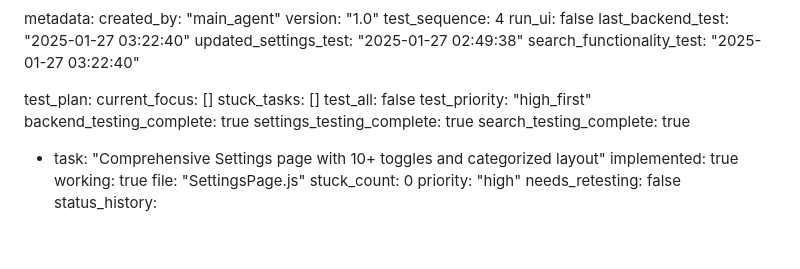
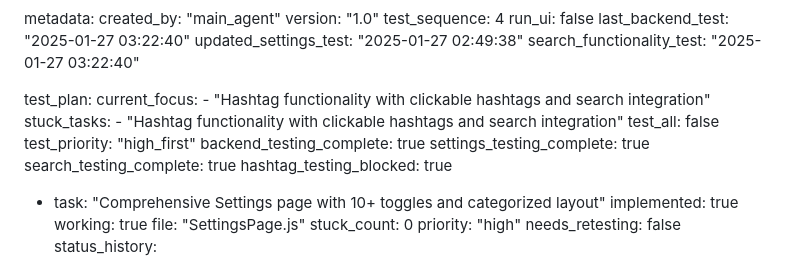
Before and after one commit to surajy393-glitch/Telegram-Mystery-webapp, a Markdown page: test_result.md, the part around the change. GitHub-like rendering; blank space fills up the shorter version.

Commit message:
auto-commit for e46e51e8-4140-446e-86cd-7f8050cce56b

```diff
--- a/test_result.md
+++ b/test_result.md
@@ -248,13 +248,16 @@ metadata:
   search_functionality_test: "2025-01-27 03:22:40"
 
 test_plan:
-  current_focus: []
-  stuck_tasks: []
+  current_focus:
+    - "Hashtag functionality with clickable hashtags and search integration"
+  stuck_tasks:
+    - "Hashtag functionality with clickable hashtags and search integration"
   test_all: false
   test_priority: "high_first"
   backend_testing_complete: true
   settings_testing_complete: true
   search_testing_complete: true
+  hashtag_testing_blocked: true
 
   - task: "Comprehensive Settings page with 10+ toggles and categorized layout"
     implemented: true
```
